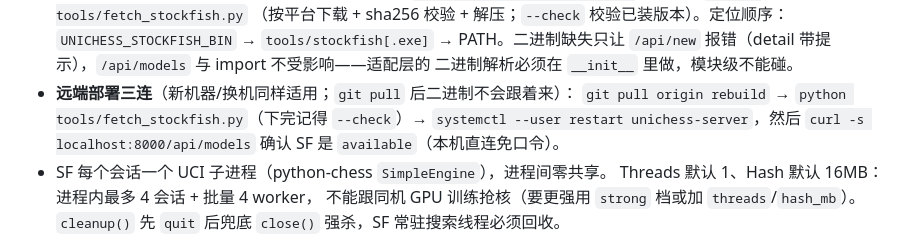
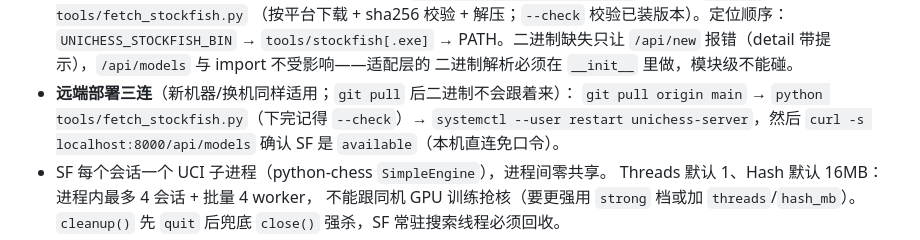
Before and after one commit to jeefies/UniChessServer, a Markdown page: AGENTS.md, the part around the change. Drawn GitHub-style.

Commit message:
docs: 更新部署指引分支名为 main

```diff
--- a/AGENTS.md
+++ b/AGENTS.md
@@ -78,7 +78,7 @@
   `/api/new` 报错（detail 带提示），`/api/models` 与 import 不受影响——适配层的
   二进制解析必须在 `__init__` 里做，模块级不能碰。
 - **远端部署三连**（新机器/换机同样适用；`git pull` 后二进制不会跟着来）：
-  `git pull origin rebuild` → `python tools/fetch_stockfish.py`（下完记得
+  `git pull origin main` → `python tools/fetch_stockfish.py`（下完记得
   `--check`）→ `systemctl --user restart unichess-server`，然后
   `curl -s localhost:8000/api/models` 确认 SF 是 `available`（本机直连免口令）。
 - SF 每个会话一个 UCI 子进程（python-chess `SimpleEngine`），进程间零共享。
```
